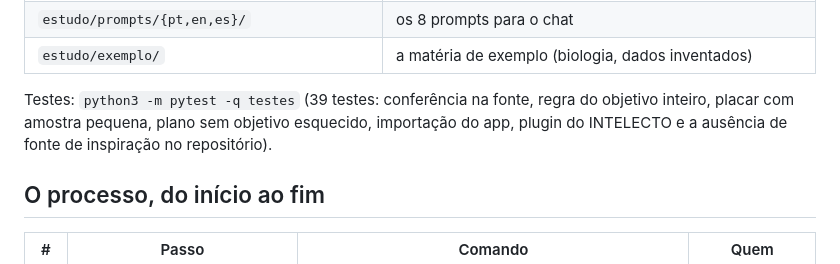
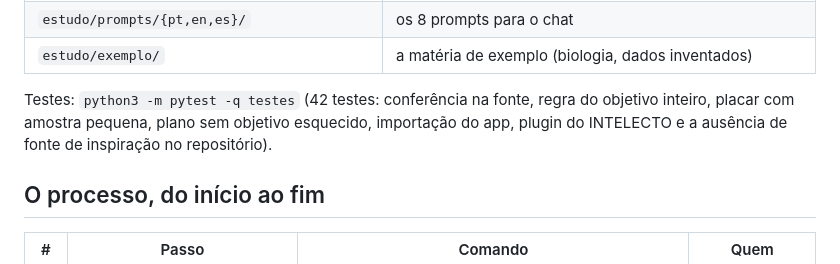
Before and after one commit to inematds/estudo-do-seu-jeito, a Markdown page: README.md, the part around the change. Drawn GitHub-style.

```diff
--- a/README.md
+++ b/README.md
@@ -160,7 +160,7 @@ perguntar "qual método está funcionando?".
 | `estudo/prompts/{pt,en,es}/` | os 8 prompts para o chat |
 | `estudo/exemplo/` | a matéria de exemplo (biologia, dados inventados) |
 
-Testes: `python3 -m pytest -q testes` (39 testes: conferência na fonte, regra do objetivo inteiro, placar com amostra pequena, plano sem objetivo esquecido, importação do app, plugin do INTELECTO e a ausência de fonte de inspiração no repositório).
+Testes: `python3 -m pytest -q testes` (42 testes: conferência na fonte, regra do objetivo inteiro, placar com amostra pequena, plano sem objetivo esquecido, importação do app, plugin do INTELECTO e a ausência de fonte de inspiração no repositório).
 
 ## O processo, do início ao fim
 
```
Also changed, not shown: README.en.md (+1 -1 lines), README.es.md (+1 -1 lines), guia/assets/banner-en.jpg, guia/assets/banner-es.jpg, 12 other files.
